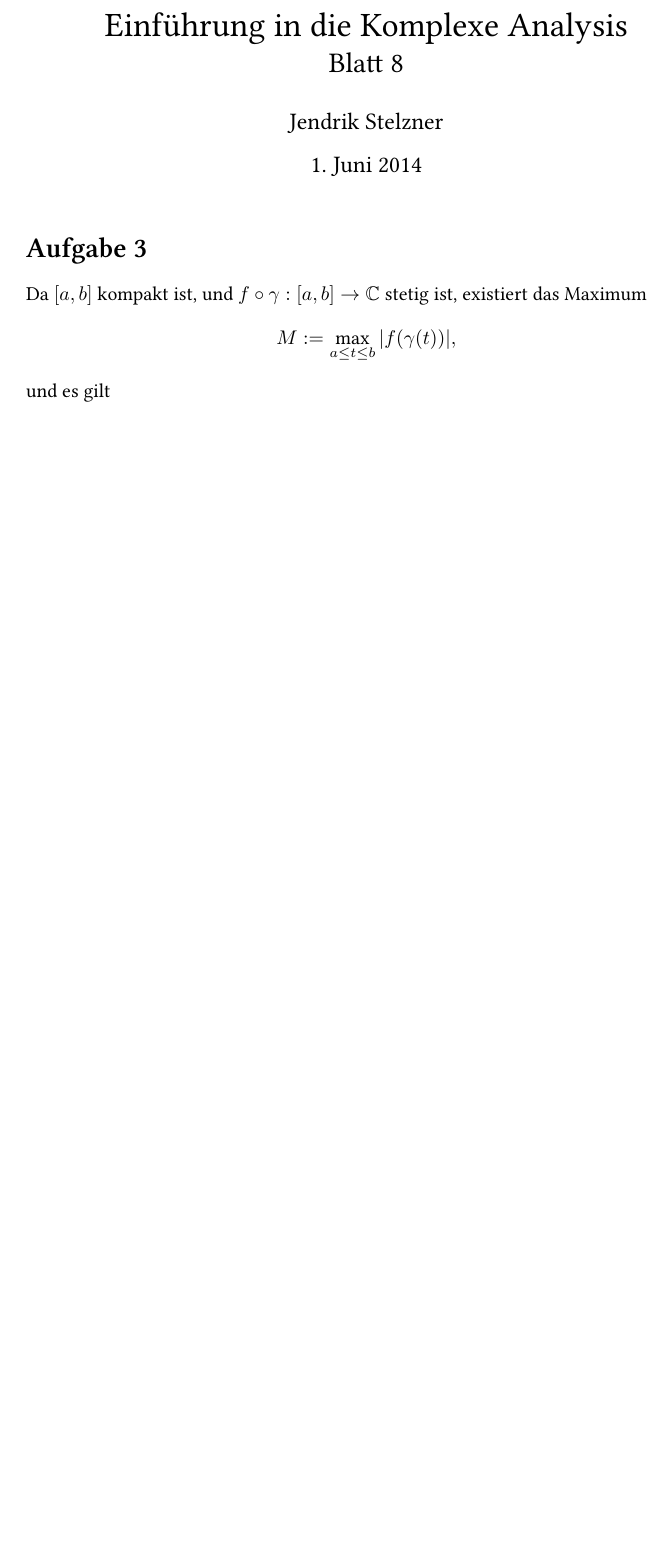
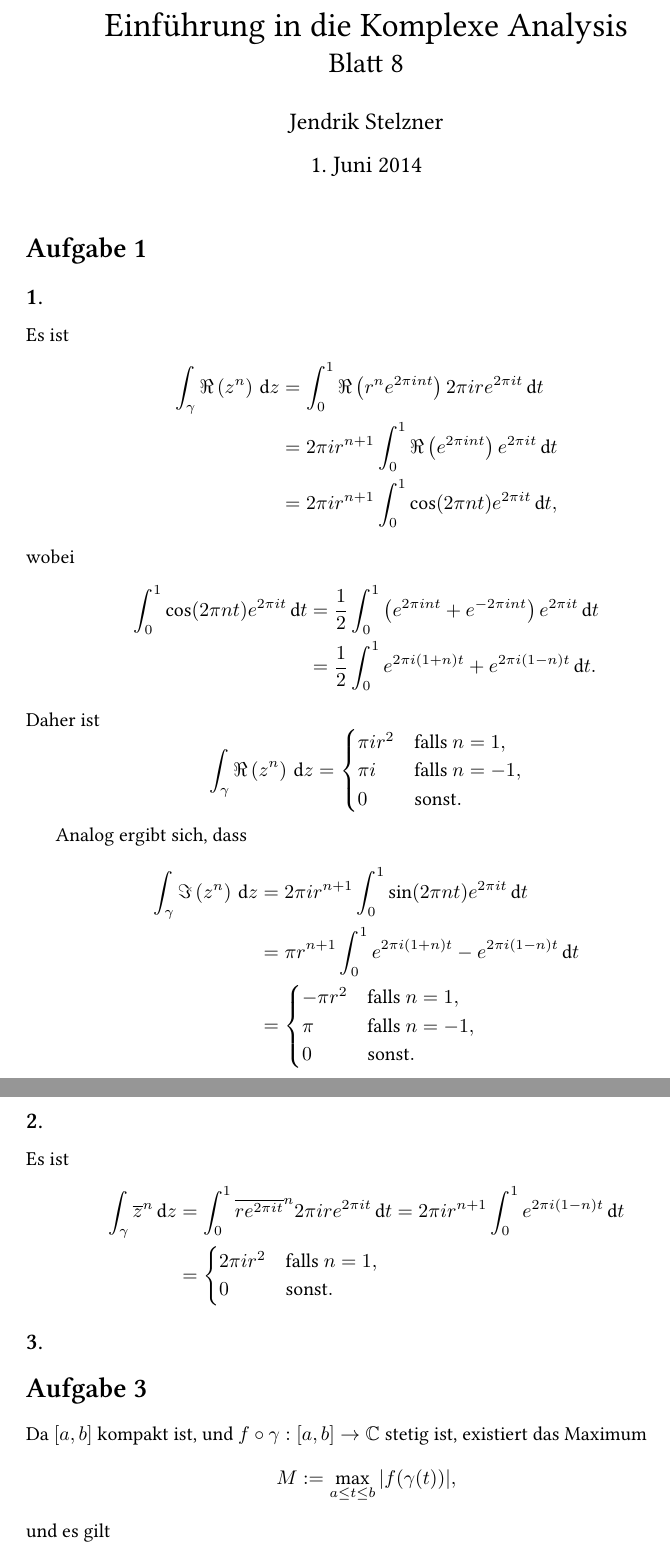
Before and after one commit to cionx/Komplexe-Analysis, a LaTeX document (Blatt 8/Komplexe 8.tex): part of the page before the commit and two parts of pages 1 and 2 of 2 after it, the two joined at a grey line, cut so that both start at the same text, the shorter picture padded with empty space. Compiled offline with XeLaTeX.

Commit message:
Blatt 8: Aufgabe 1, Teile 1. und 2. getippt.

```diff
--- a/Blatt 8/Komplexe 8.tex
+++ b/Blatt 8/Komplexe 8.tex
@@ -18,7 +18,60 @@
 
 
 
-\addtocounter{section}{2}
+\section{}
+
+
+\subsection{}
+Es ist
+\begin{align*}
+ \int_\gamma \Re\left( z^n \right) \dd{z}
+ &= \int_0^1 \Re\left( r^n e^{2\pi i n t} \right) 2\pi i r e^{2\pi i t} \dd{t} \\
+ &= 2\pi i r^{n+1} \int_0^1 \Re\left( e^{2\pi i n t} \right) e^{2\pi i t} \dd{t} \\
+ &= 2\pi i r^{n+1} \int_0^1 \cos( 2\pi n t ) e^{2\pi i t} \dd{t},
+\end{align*}
+wobei
+\begin{align*}
+ \int_0^1 \cos( 2\pi n t ) e^{2\pi i t} \dd{t}
+ &= \frac{1}{2} \int_0^1 \left( e^{2\pi i n t} + e^{-2\pi i n t} \right) e^{2\pi i t} \dd{t} \\
+ &= \frac{1}{2} \int_0^1 e^{2\pi i (1+n) t} + e^{2\pi i (1-n) t} \dd{t}.
+\end{align*}
+Daher ist
+\[
+ \int_\gamma \Re\left( z^n \right) \dd{z}
+ = \begin{cases} \pi i r^2 & \text{falls } n = 1, \\ \pi i & \text{falls } n = -1, \\ 0 & \text{sonst}. \end{cases}
+\]
+
+Analog ergibt sich, dass
+\begin{align*}
+\int_\gamma \Im\left( z^n \right) \dd{z}
+ &= 2\pi i r^{n+1} \int_0^1 \sin( 2\pi n t ) e^{2\pi i t} \dd{t} \\
+ &= \pi r^{n+1} \int_0^1 e^{2\pi i (1+n) t} - e^{2\pi i (1-n) t} \dd{t} \\
+ &=
+ \begin{cases}
+  -\pi r^2 & \text{falls } n=1, \\
+   \pi     & \text{falls } n = -1, \\
+         0 & \text{sonst}.
+ \end{cases}
+\end{align*}
+
+
+\subsection{}
+Es ist
+\begin{align*}
+ \int_\gamma \overline{z}^n \dd{z}
+ &= \int_0^1 \overline{r e^{2\pi i t}}^n 2\pi i r e^{2\pi i t} \dd{t}
+ = 2\pi i r^{n+1} \int_0^1 e^{2\pi i (1-n) t} \dd{t} \\
+ &= \begin{cases} 2\pi i r^2 & \text{falls } n=1, \\ 0 & \text{sonst}. \end{cases}
+\end{align*}
+
+
+\subsection{}
+
+
+
+
+
+\addtocounter{section}{1}
 
 
 
```
Also changed, not shown: Blatt 8/Komplexe 8.pdf.
